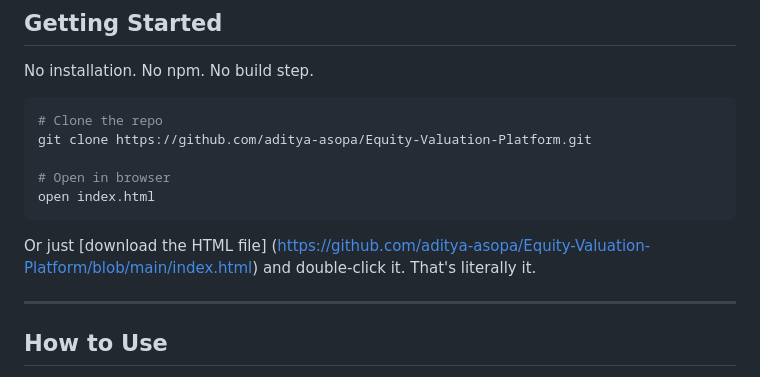
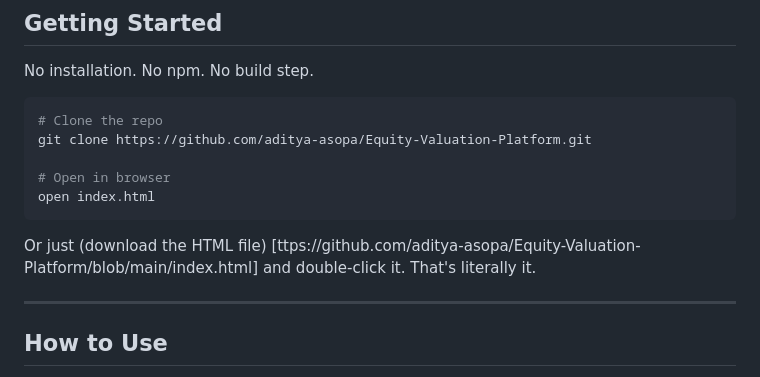
Before and after one commit to aditya-asopa/Equity-Valuation-Platform, a Markdown page: README.md, the part around the change. Drawn GitHub-style.

````diff
--- a/README.md
+++ b/README.md
@@ -44,7 +44,7 @@ git clone https://github.com/aditya-asopa/Equity-Valuation-Platform.git
 open index.html
 ```
 
-Or just [download the HTML file] (https://github.com/aditya-asopa/Equity-Valuation-Platform/blob/main/index.html) and double-click it. That's literally it.
+Or just (download the HTML file) [ttps://github.com/aditya-asopa/Equity-Valuation-Platform/blob/main/index.html] and double-click it. That's literally it.
 
 ---
 
````
